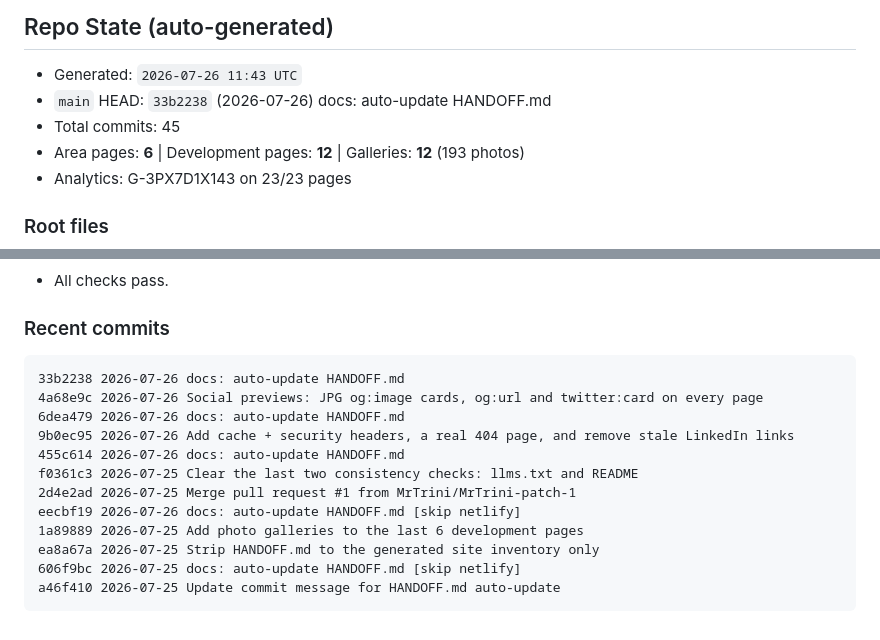
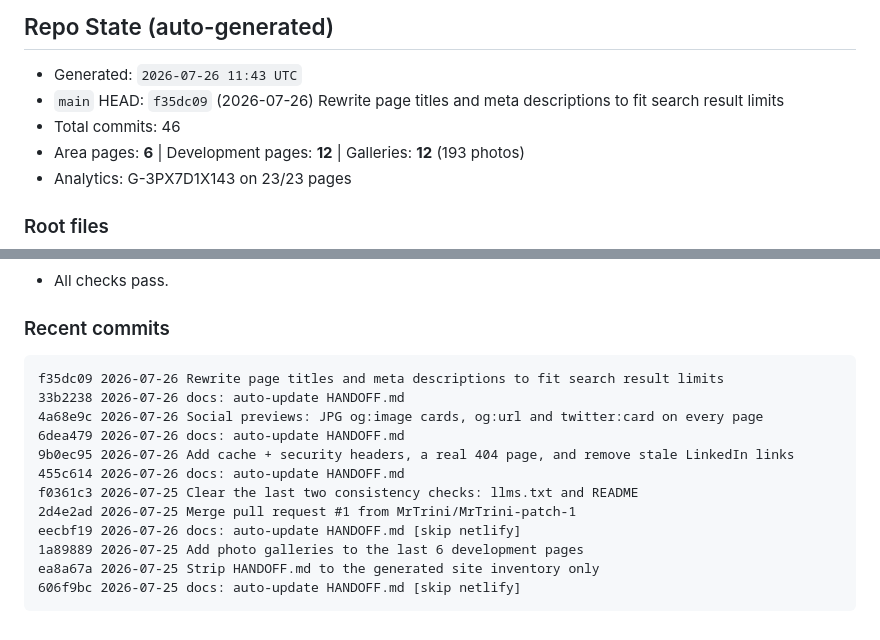
Before and after one commit to MrTrini/PerlaWebsite, a Markdown page: HANDOFF.md, 2 parts joined by grey strips. Drawn GitHub-style.

Commit message:
docs: auto-update HANDOFF.md

````diff
--- a/HANDOFF.md
+++ b/HANDOFF.md
@@ -20,8 +20,8 @@ in it.
 ## Repo State (auto-generated)
 
 - Generated: `2026-07-26 11:43 UTC`
-- `main` HEAD: `33b2238` (2026-07-26) docs: auto-update HANDOFF.md
-- Total commits: 45
+- `main` HEAD: `f35dc09` (2026-07-26) Rewrite page titles and meta descriptions to fit search result limits
+- Total commits: 46
 - Area pages: **6** | Development pages: **12** | Galleries: **12** (193 photos)
 - Analytics: G-3PX7D1X143 on 23/23 pages
 
@@ -78,6 +78,7 @@ in it.
 ### Recent commits
 
 ```
+f35dc09 2026-07-26 Rewrite page titles and meta descriptions to fit search result limits
 33b2238 2026-07-26 docs: auto-update HANDOFF.md
 4a68e9c 2026-07-26 Social previews: JPG og:image cards, og:url and twitter:card on every page
 6dea479 2026-07-26 docs: auto-update HANDOFF.md
@@ -89,7 +90,6 @@ eecbf19 2026-07-26 docs: auto-update HANDOFF.md [skip netlify]
 1a89889 2026-07-25 Add photo galleries to the last 6 development pages
 ea8a67a 2026-07-25 Strip HANDOFF.md to the generated site inventory only
 606f9bc 2026-07-25 docs: auto-update HANDOFF.md [skip netlify]
-a46f410 2026-07-25 Update commit message for HANDOFF.md auto-update
 ```
 
 <!-- AUTOGEN:END -->
````
